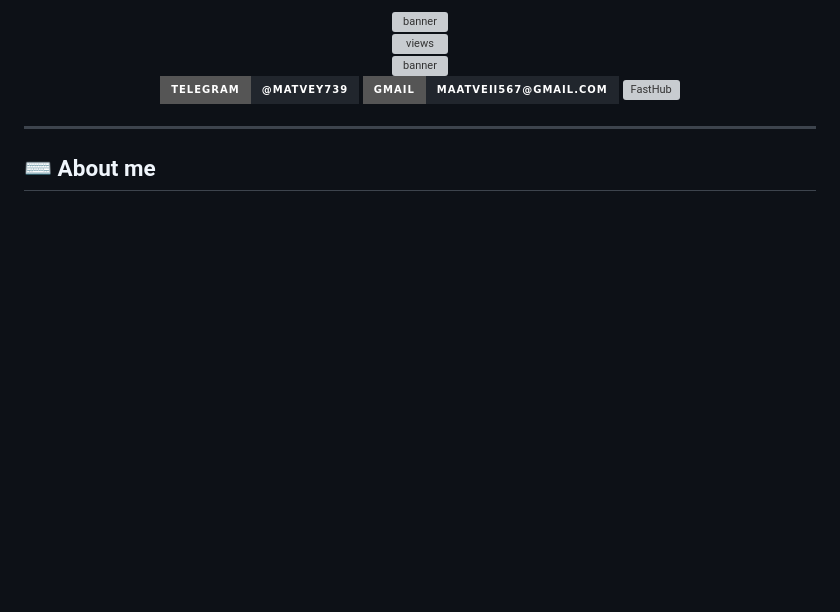
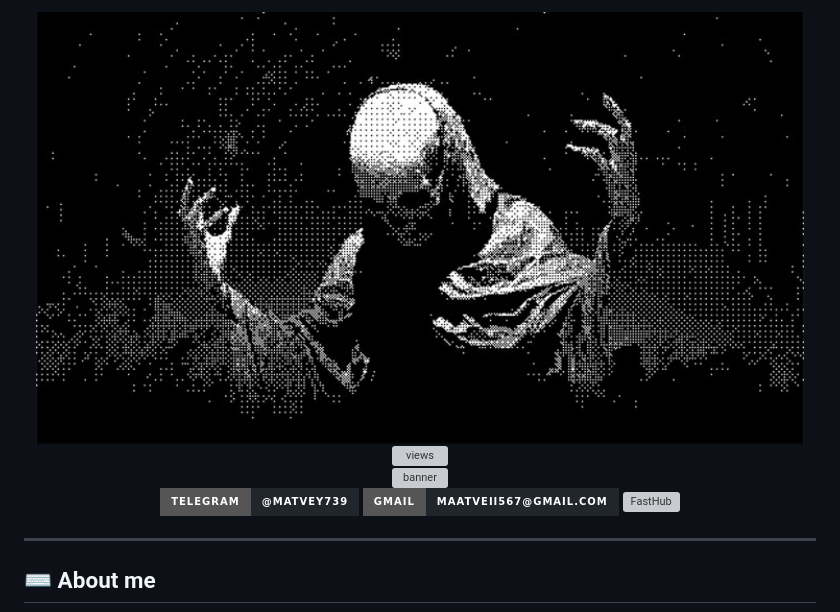
Before and after one commit to Mtveii/Mtveii, a Markdown page: README.md, the part around one of its changes. Drawn GitHub-style; pictures changed too: assets/banner.jpg (added); badges without logos; blank space fills up the shorter version; grey boxes are pictures that could not be loaded.

Commit message:
profile: horror banner + hero art in about

```diff
--- a/README.md
+++ b/README.md
@@ -1,6 +1,6 @@
 <div align="center">
 
-<img width="97%" src="https://raw.githubusercontent.com/Mtveii/Mtveii/main/assets/banner.svg" alt="banner">
+<img width="97%" src="https://raw.githubusercontent.com/Mtveii/Mtveii/main/assets/banner.jpg" alt="banner">
 
 <br>
 
```
Also changed, not shown: other parts of README.md (+1 -1 lines), assets/hero.jpg (added).
